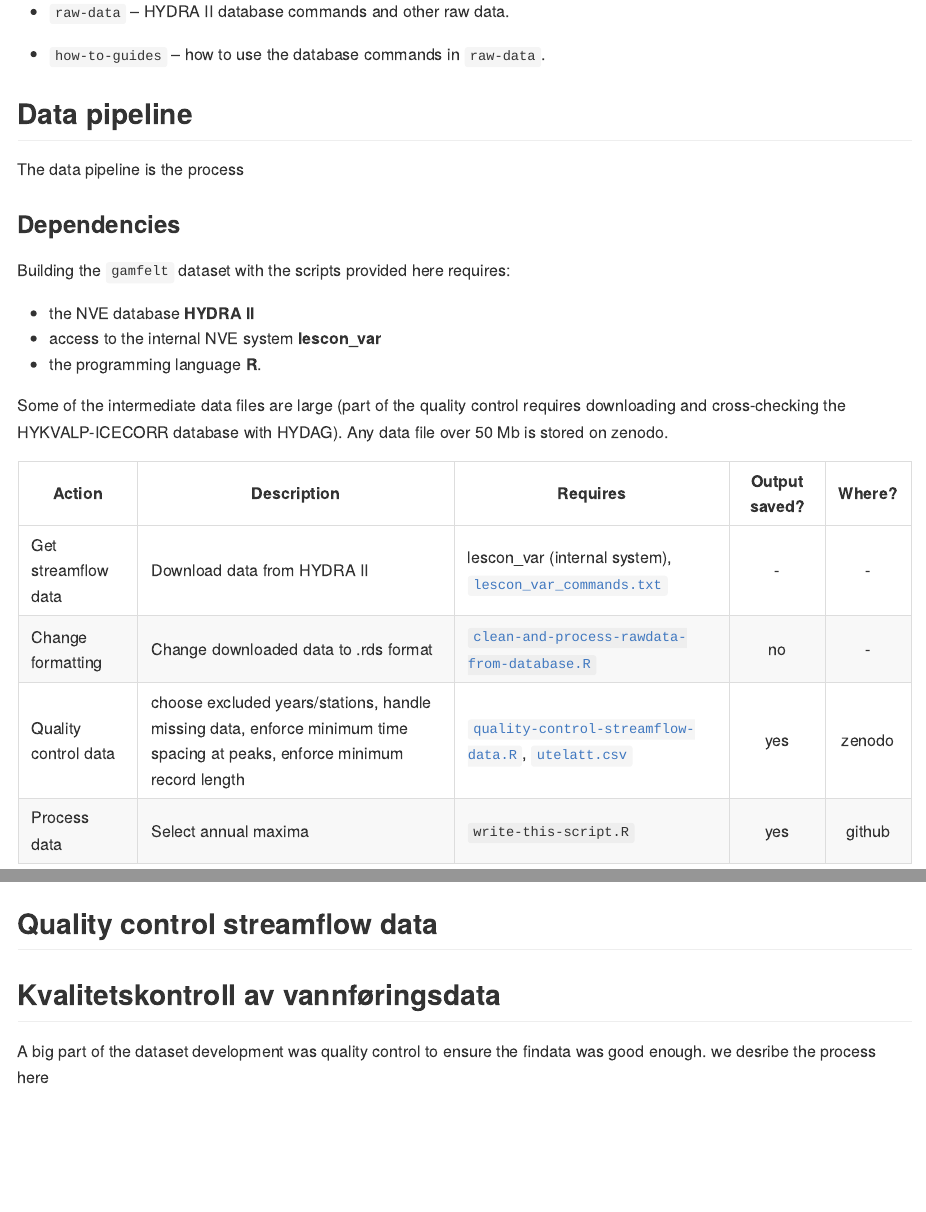
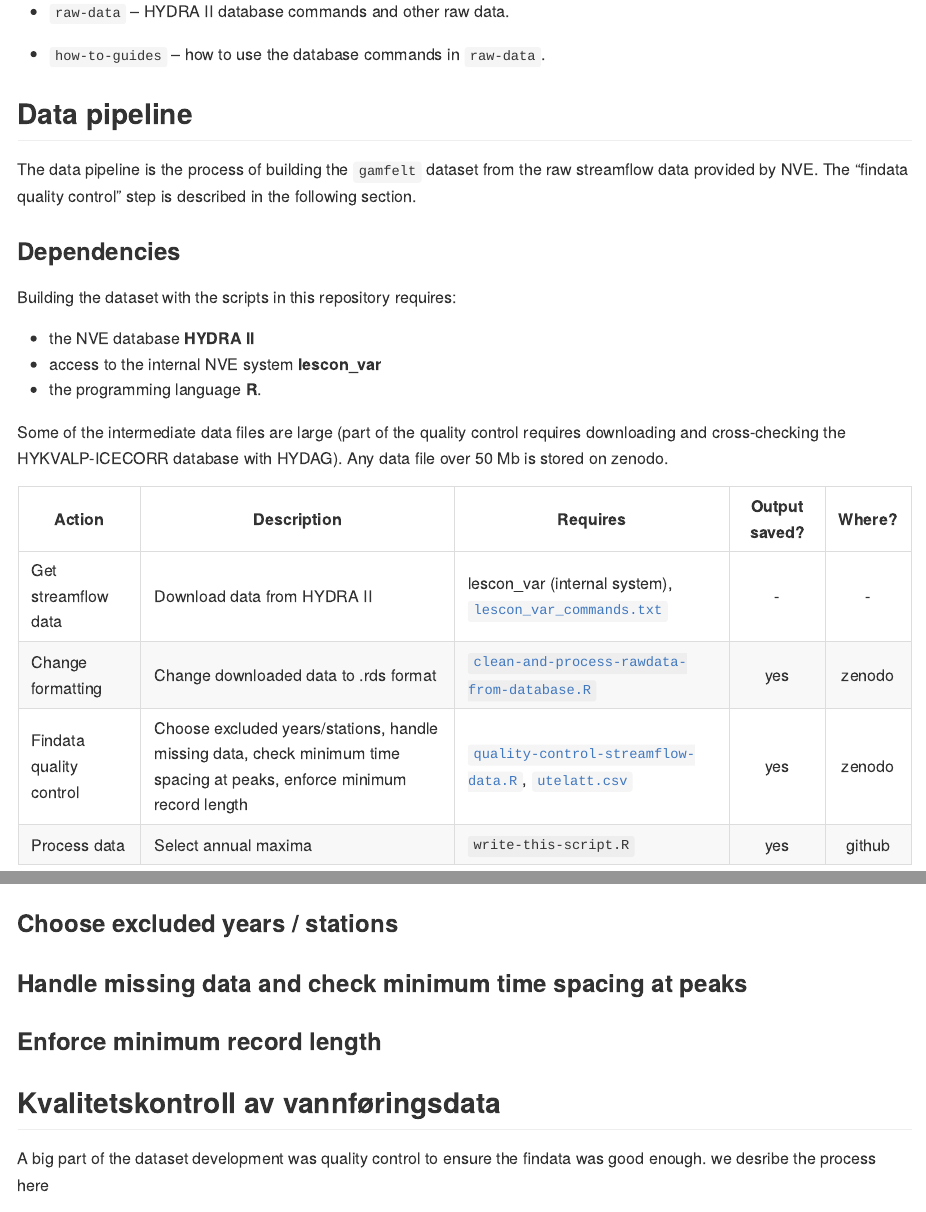
Before and after one commit to danibarna/floodGAM, an R Markdown document (data/README.Rmd): the page in a window 1100 px wide, from 780 px down, and a second part further down, joined at a grey line. The pictures show the output file data/README.md that the author committed with the source, drawn offline in the style of GitHub.

Commit message:
end of day commit

```diff
--- a/data/README.Rmd
+++ b/data/README.Rmd
@@ -47,11 +47,11 @@ In addition to the `gamfelt` dataset, this data folder contains many data produc
 
 ## Data pipeline
 
-The data pipeline is the process
+The data pipeline is the process of building the `gamfelt` dataset from the raw streamflow data provided by NVE. The "findata quality control" step is described in the following section.
 
 ### Dependencies
 
-Building the `gamfelt` dataset with the scripts provided here requires:
+Building the dataset with the scripts in this repository requires:
 
  - the NVE database **HYDRA II**
  - access to the internal NVE system **lescon_var**
@@ -62,9 +62,8 @@ Some of the intermediate data files are large (part of the quality control requi
 | Action | Description | Requires | Output saved? | Where? |
 | --- | --- | --- | :---: | :---: |
 | Get streamflow data | Download data from HYDRA II | lescon_var (internal system), [`lescon_var_commands.txt`](/data/raw-data/) | - | - |
-| Change formatting | Change downloaded data to .rds format  | [`clean-and-process-rawdata-from-database.R`](/code/scripts/data-creation/) | no | - |
-| Quality control data | choose excluded years/stations, handle missing data, enforce minimum time spacing at peaks, enforce minimum record length | [`quality-control-streamflow-data.R`](/code/scripts/data-creation/), [`utelatt.csv`](/data/raw-data/) | yes | zenodo |
+| Change formatting | Change downloaded data to .rds format  | [`clean-and-process-rawdata-from-database.R`](/code/scripts/data-creation/) | yes | zenodo |
+| Findata quality control | Choose excluded years/stations, handle missing data, check minimum time spacing at peaks, enforce minimum record length | [`quality-control-streamflow-data.R`](/code/scripts/data-creation/), [`utelatt.csv`](/data/raw-data/) | yes | zenodo |
 | Process data | Select annual maxima | `write-this-script.R` | yes | github |
 
 
-## Quality control streamflow data
@@ -71,3 +72,11 @@ Some of the intermediate data files are large (part of the quality control requi
+### Choose excluded years / stations
+
+### Handle missing data and check minimum time spacing at peaks
+
+### Enforce minimum record length
+
+
+
 
 
 
```
Also changed, not shown: data/README.md, data/README.Rmd (7 more changed lines).
